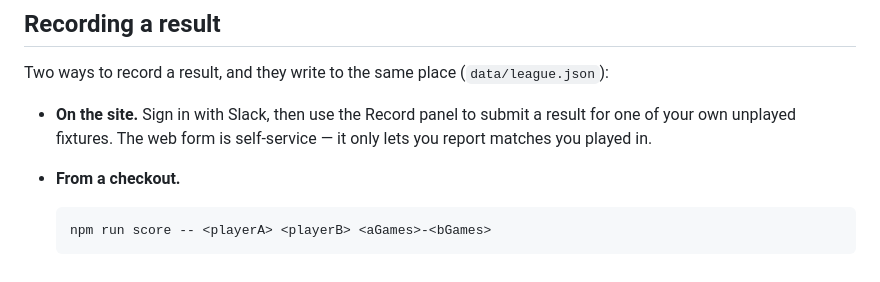
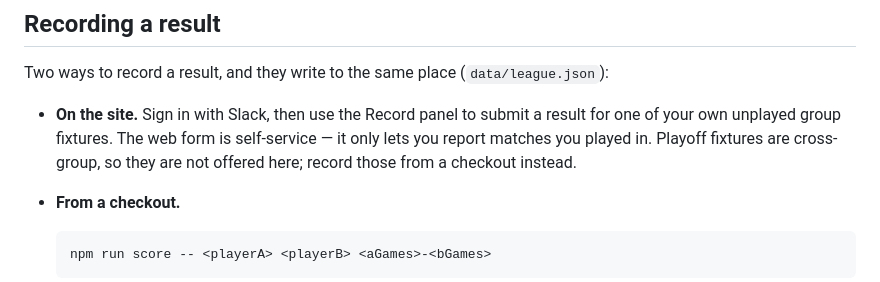
Before and after one commit to mirzasahinkaya-efs/masa-tenisi-ligi, a Markdown page: README.md, the part around the change. Drawn GitHub-style.

Commit message:
Document that playoff results go through the CLI

```diff
--- a/README.md
+++ b/README.md
@@ -36,8 +36,10 @@ draw also produces different fixture ids, so old results cannot be pasted back.
 Two ways to record a result, and they write to the same place (`data/league.json`):
 
 - **On the site.** Sign in with Slack, then use the Record panel to submit a
-  result for one of your own unplayed fixtures. The web form is self-service —
-  it only lets you report matches you played in.
+  result for one of your own unplayed group fixtures. The web form is
+  self-service — it only lets you report matches you played in. Playoff
+  fixtures are cross-group, so they are not offered here; record those from a
+  checkout instead.
 - **From a checkout.**
 
       npm run score -- <playerA> <playerB> <aGames>-<bGames>
```
